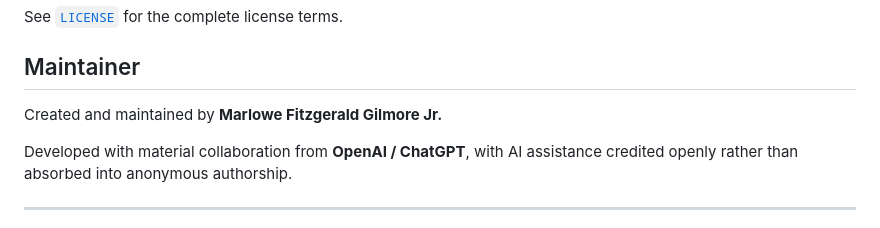
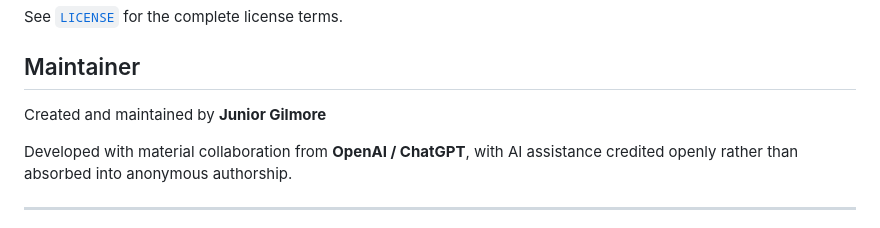
Before and after one commit to marloweg1-opal/mini_ark, a Markdown page: README.md, the part around the change. GitHub-like rendering.

```diff
--- a/README.md
+++ b/README.md
@@ -84,7 +84,7 @@ See [`LICENSE`](LICENSE) for the complete license terms.
 
 ## Maintainer
 
-Created and maintained by **Marlowe Fitzgerald Gilmore Jr.**
+Created and maintained by **Junior Gilmore**
 
 Developed with material collaboration from **OpenAI / ChatGPT**, with AI assistance credited openly rather than absorbed into anonymous authorship.
 
```
